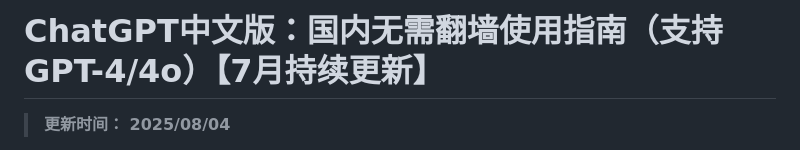
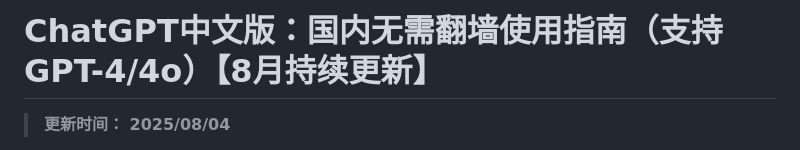
Before and after one commit to chatgpt-chinese-gpt/ChatGPT, a Markdown page: README.md, the part around the change. Rendered like a GitHub page.

```diff
--- a/README.md
+++ b/README.md
@@ -1,4 +1,4 @@
-# ChatGPT中文版：国内无需翻墙使用指南（支持GPT-4/4o）【7月持续更新】
+# ChatGPT中文版：国内无需翻墙使用指南（支持GPT-4/4o）【8月持续更新】
 
 > **更新时间： 2025/08/04**
 
```
